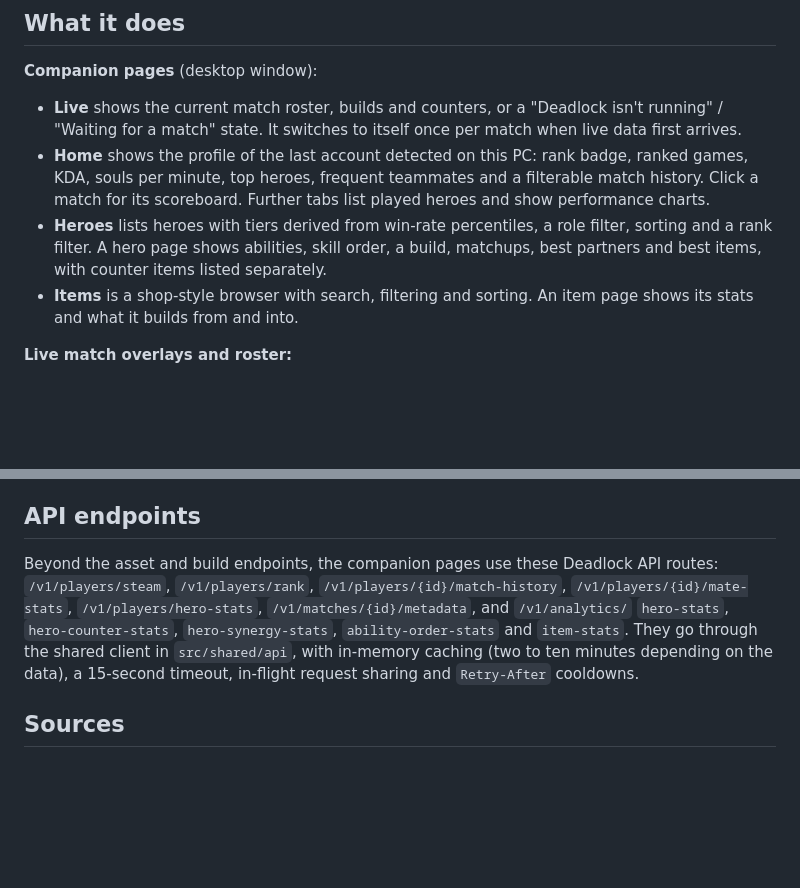
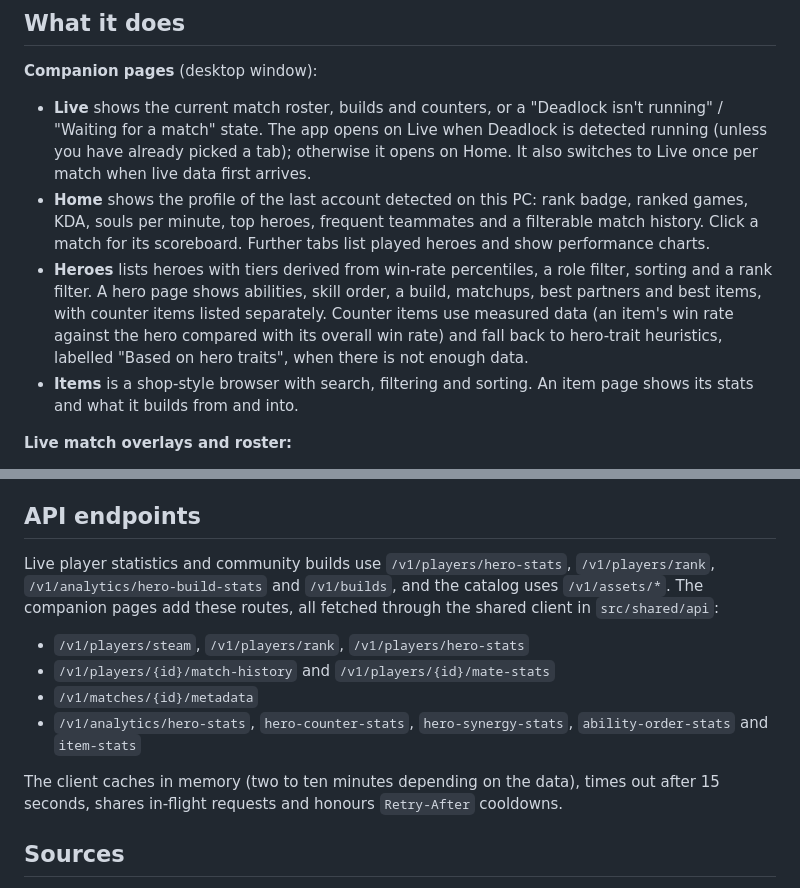
Before and after one commit to rashidmya/counterlock, a Markdown page: README.md, 2 parts joined by grey strips. GitHub-like rendering; blank space fills up the shorter version.

Commit message:
docs: clarify Live default and counter-item fallback

```diff
--- a/README.md
+++ b/README.md
@@ -39,9 +39,9 @@ For Overwolf development, load the built files. Avoid `debug_url` with this back
 
 **Companion pages** (desktop window):
 
-- **Live** shows the current match roster, builds and counters, or a "Deadlock isn't running" / "Waiting for a match" state. It switches to itself once per match when live data first arrives.
+- **Live** shows the current match roster, builds and counters, or a "Deadlock isn't running" / "Waiting for a match" state. The app opens on Live when Deadlock is detected running (unless you have already picked a tab); otherwise it opens on Home. It also switches to Live once per match when live data first arrives.
 - **Home** shows the profile of the last account detected on this PC: rank badge, ranked games, KDA, souls per minute, top heroes, frequent teammates and a filterable match history. Click a match for its scoreboard. Further tabs list played heroes and show performance charts.
-- **Heroes** lists heroes with tiers derived from win-rate percentiles, a role filter, sorting and a rank filter. A hero page shows abilities, skill order, a build, matchups, best partners and best items, with counter items listed separately.
+- **Heroes** lists heroes with tiers derived from win-rate percentiles, a role filter, sorting and a rank filter. A hero page shows abilities, skill order, a build, matchups, best partners and best items, with counter items listed separately. Counter items use measured data (an item's win rate against the hero compared with its overall win rate) and fall back to hero-trait heuristics, labelled "Based on hero traits", when there is not enough data.
 - **Items** is a shop-style browser with search, filtering and sorting. An item page shows its stats and what it builds from and into.
 
 **Live match overlays and roster:**
@@ -121,7 +121,14 @@ Feature styles are composed centrally by `src/app/styles/index.css`. Its import
 
 ## API endpoints
 
-Beyond the asset and build endpoints, the companion pages use these Deadlock API routes: `/v1/players/steam`, `/v1/players/rank`, `/v1/players/{id}/match-history`, `/v1/players/{id}/mate-stats`, `/v1/players/hero-stats`, `/v1/matches/{id}/metadata`, and `/v1/analytics/` `hero-stats`, `hero-counter-stats`, `hero-synergy-stats`, `ability-order-stats` and `item-stats`. They go through the shared client in `src/shared/api`, with in-memory caching (two to ten minutes depending on the data), a 15-second timeout, in-flight request sharing and `Retry-After` cooldowns.
+Live player statistics and community builds use `/v1/players/hero-stats`, `/v1/players/rank`, `/v1/analytics/hero-build-stats` and `/v1/builds`, and the catalog uses `/v1/assets/*`. The companion pages add these routes, all fetched through the shared client in `src/shared/api`:
+
+- `/v1/players/steam`, `/v1/players/rank`, `/v1/players/hero-stats`
+- `/v1/players/{id}/match-history` and `/v1/players/{id}/mate-stats`
+- `/v1/matches/{id}/metadata`
+- `/v1/analytics/hero-stats`, `hero-counter-stats`, `hero-synergy-stats`, `ability-order-stats` and `item-stats`
+
+The client caches in memory (two to ten minutes depending on the data), times out after 15 seconds, shares in-flight requests and honours `Retry-After` cooldowns.
 
 ## Sources
 
```
